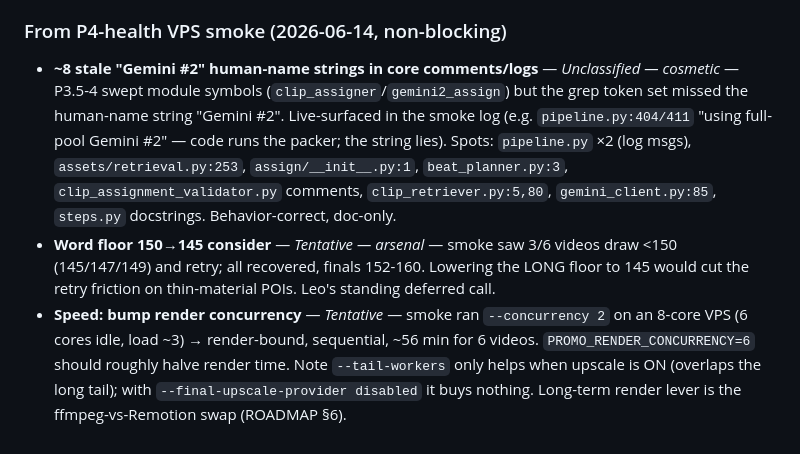
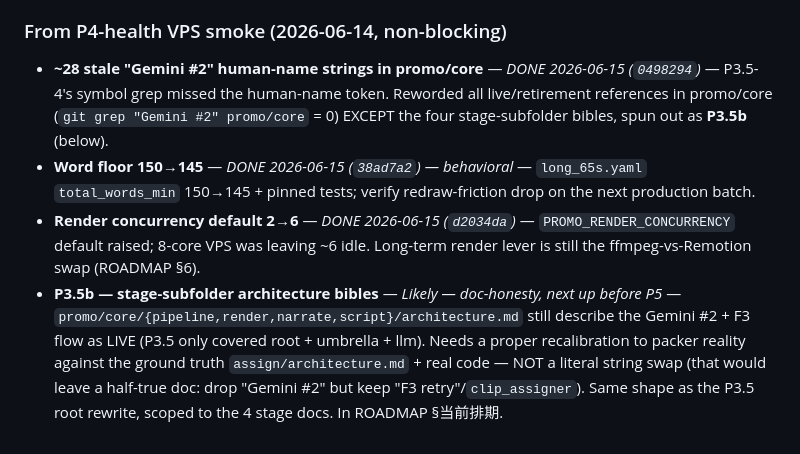
Before and after one commit to Leo86868/Promo-Pipeline, a Markdown page: docs/BACKLOG.md, the part around the change. GitHub-like rendering.

```diff
--- a/docs/BACKLOG.md
+++ b/docs/BACKLOG.md
@@ -45,6 +45,7 @@ Cross-references to the auto-memory system are noted where relevant. Memory file
 
 ### From P4-health VPS smoke (2026-06-14, non-blocking)
 
-- **~8 stale "Gemini #2" human-name strings in core comments/logs** — *Unclassified — cosmetic* — P3.5-4 swept module symbols (`clip_assigner`/`gemini2_assign`) but the grep token set missed the human-name string "Gemini #2". Live-surfaced in the smoke log (e.g. `pipeline.py:404/411` "using full-pool Gemini #2" — code runs the packer; the string lies). Spots: `pipeline.py` ×2 (log msgs), `assets/retrieval.py:253`, `assign/__init__.py:1`, `beat_planner.py:3`, `clip_assignment_validator.py` comments, `clip_retriever.py:5,80`, `gemini_client.py:85`, `steps.py` docstrings. Behavior-correct, doc-only.
-- **Word floor 150→145 consider** — *Tentative — arsenal* — smoke saw 3/6 videos draw <150 (145/147/149) and retry; all recovered, finals 152-160. Lowering the LONG floor to 145 would cut the retry friction on thin-material POIs. Leo's standing deferred call.
-- **Speed: bump render concurrency** — *Tentative* — smoke ran `--concurrency 2` on an 8-core VPS (6 cores idle, load ~3) → render-bound, sequential, ~56 min for 6 videos. `PROMO_RENDER_CONCURRENCY=6` should roughly halve render time. Note `--tail-workers` only helps when upscale is ON (overlaps the long tail); with `--final-upscale-provider disabled` it buys nothing. Long-term render lever is the ffmpeg-vs-Remotion swap (ROADMAP §6).
+- **~28 stale "Gemini #2" human-name strings in promo/core** — *DONE 2026-06-15 (`0498294`)* — P3.5-4's symbol grep missed the human-name token. Reworded all live/retirement references in promo/core (`git grep "Gemini #2" promo/core` = 0) EXCEPT the four stage-subfolder bibles, spun out as **P3.5b** (below).
+- **Word floor 150→145** — *DONE 2026-06-15 (`38ad7a2`) — behavioral* — `long_65s.yaml` `total_words_min` 150→145 + pinned tests; verify redraw-friction drop on the next production batch.
+- **Render concurrency default 2→6** — *DONE 2026-06-15 (`d2034da`)* — `PROMO_RENDER_CONCURRENCY` default raised; 8-core VPS was leaving ~6 idle. Long-term render lever is still the ffmpeg-vs-Remotion swap (ROADMAP §6).
+- **P3.5b — stage-subfolder architecture bibles** — *Likely — doc-honesty, next up before P5* — `promo/core/{pipeline,render,narrate,script}/architecture.md` still describe the Gemini #2 + F3 flow as LIVE (P3.5 only covered root + umbrella + llm). Needs a proper recalibration to packer reality against the ground truth `assign/architecture.md` + real code — NOT a literal string swap (that would leave a half-true doc: drop "Gemini #2" but keep "F3 retry"/`clip_assigner`). Same shape as the P3.5 root rewrite, scoped to the 4 stage docs. In ROADMAP §当前排期.
```
Also changed, not shown: docs/ROADMAP.md (+9 -5 lines).
